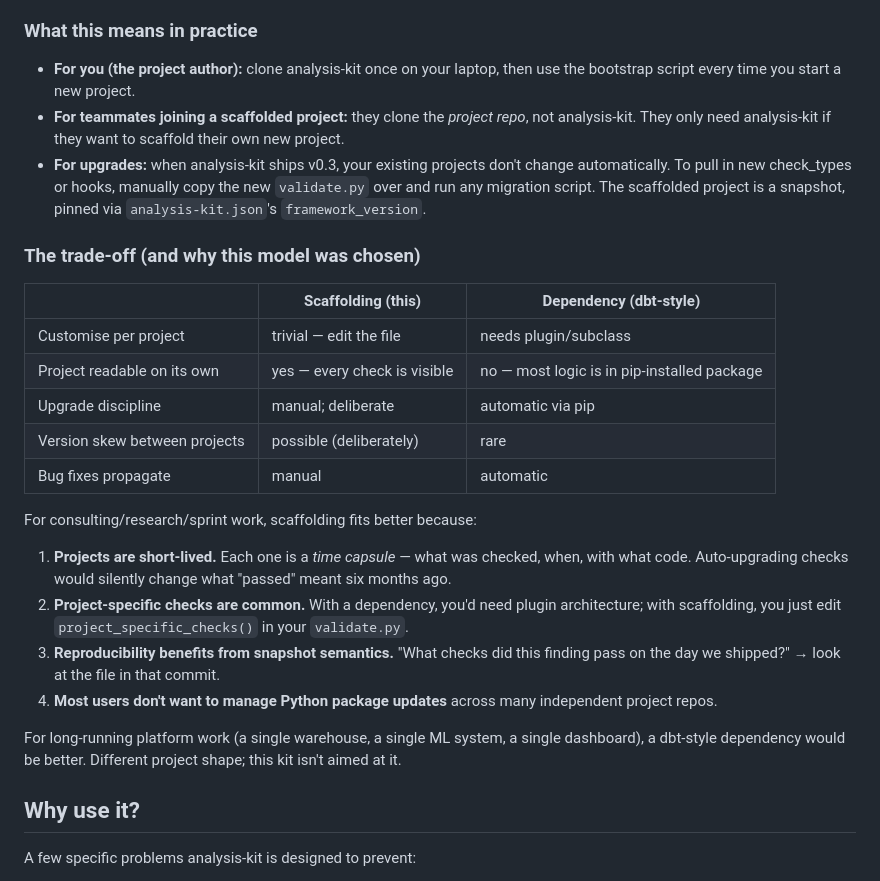
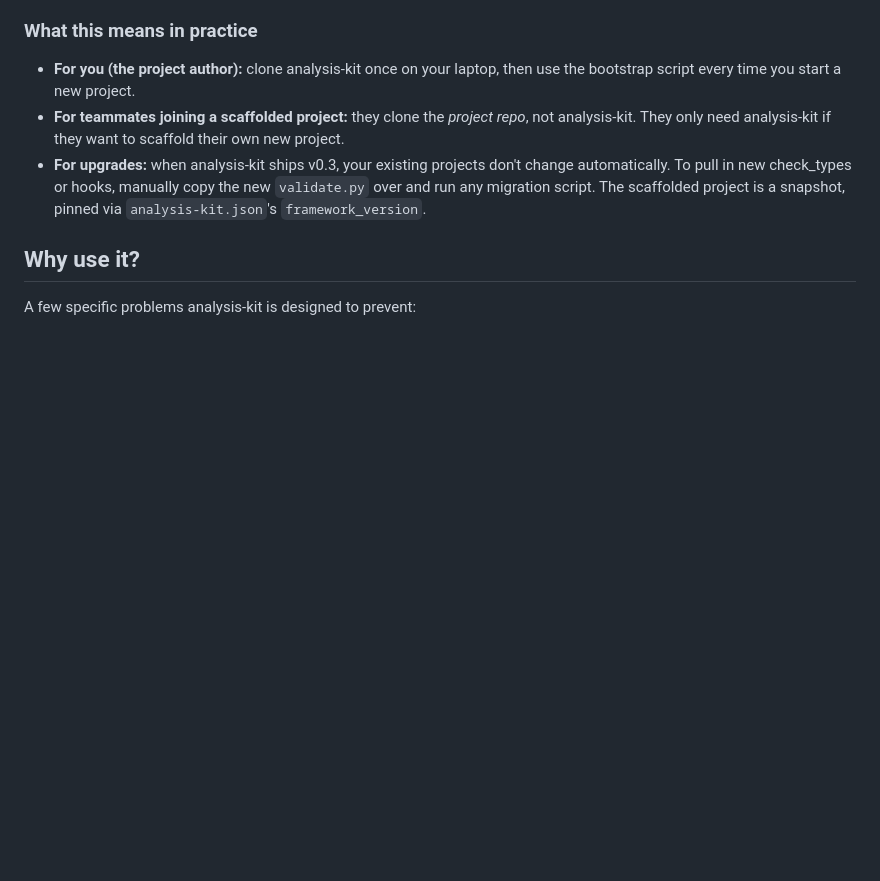
Before and after one commit to stephs-repos/analysis-kit, a Markdown page: docs/USER_GUIDE.md, the part around the change. GitHub-like rendering; blank space fills up the shorter version.

```diff
--- a/docs/USER_GUIDE.md
+++ b/docs/USER_GUIDE.md
@@ -73,25 +73,6 @@ After bootstrap, the new project is a **complete artefact**. You can delete `~/d
 - **For you (the project author):** clone analysis-kit once on your laptop, then use the bootstrap script every time you start a new project.
 - **For teammates joining a scaffolded project:** they clone the *project repo*, not analysis-kit. They only need analysis-kit if they want to scaffold their own new project.
 - **For upgrades:** when analysis-kit ships v0.3, your existing projects don't change automatically. To pull in new check_types or hooks, manually copy the new `validate.py` over and run any migration script. The scaffolded project is a snapshot, pinned via `analysis-kit.json`'s `framework_version`.
-
-### The trade-off (and why this model was chosen)
-
-|  | Scaffolding (this) | Dependency (dbt-style) |
-|---|---|---|
-| Customise per project | trivial — edit the file | needs plugin/subclass |
-| Project readable on its own | yes — every check is visible | no — most logic is in pip-installed package |
-| Upgrade discipline | manual; deliberate | automatic via pip |
-| Version skew between projects | possible (deliberately) | rare |
-| Bug fixes propagate | manual | automatic |
-
-For consulting/research/sprint work, scaffolding fits better because:
-
-1. **Projects are short-lived.** Each one is a *time capsule* — what was checked, when, with what code. Auto-upgrading checks would silently change what "passed" meant six months ago.
-2. **Project-specific checks are common.** With a dependency, you'd need plugin architecture; with scaffolding, you just edit `project_specific_checks()` in your `validate.py`.
-3. **Reproducibility benefits from snapshot semantics.** "What checks did this finding pass on the day we shipped?" → look at the file in that commit.
-4. **Most users don't want to manage Python package updates** across many independent project repos.
-
-For long-running platform work (a single warehouse, a single ML system, a single dashboard), a dbt-style dependency would be better. Different project shape; this kit isn't aimed at it.
 
 ## Why use it?
 
```
